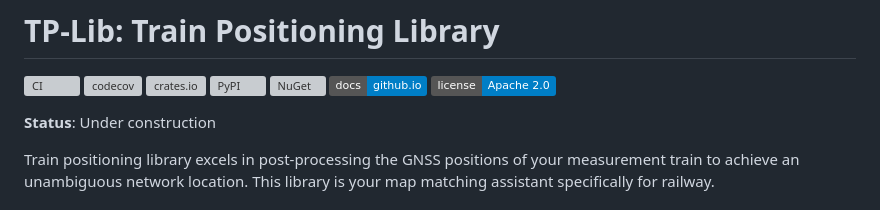
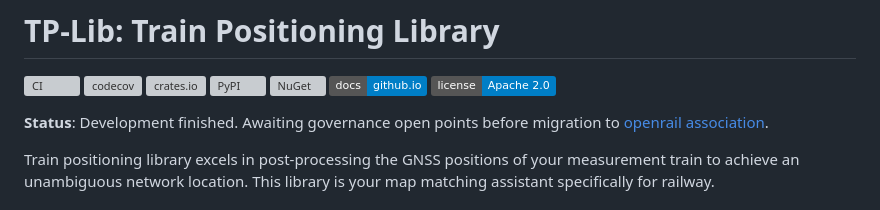
Before and after one commit to Matdata-eu/tp-lib, a Markdown page: README.md, the part around the change. Rendered like a GitHub page; badges without logos; grey boxes are pictures that could not be loaded.

Commit message:
docs: update status of main readme

```diff
--- a/README.md
+++ b/README.md
@@ -8,7 +8,7 @@
 [![Documentation](https://img.shields.io/badge/docs-github.io-blue)](https://matdata-eu.github.io/tp-lib/)
 [![License](https://img.shields.io/badge/license-Apache%202.0-blue.svg)](LICENSE)
 
-**Status**: Under construction
+**Status**: Development finished. Awaiting governance open points before migration to [openrail association](https://openrailassociation.org/).
 
 Train positioning library excels in post-processing the GNSS positions of your measurement train to achieve an unambiguous network location. This library is your map matching assistant specifically for railway.
 
```
